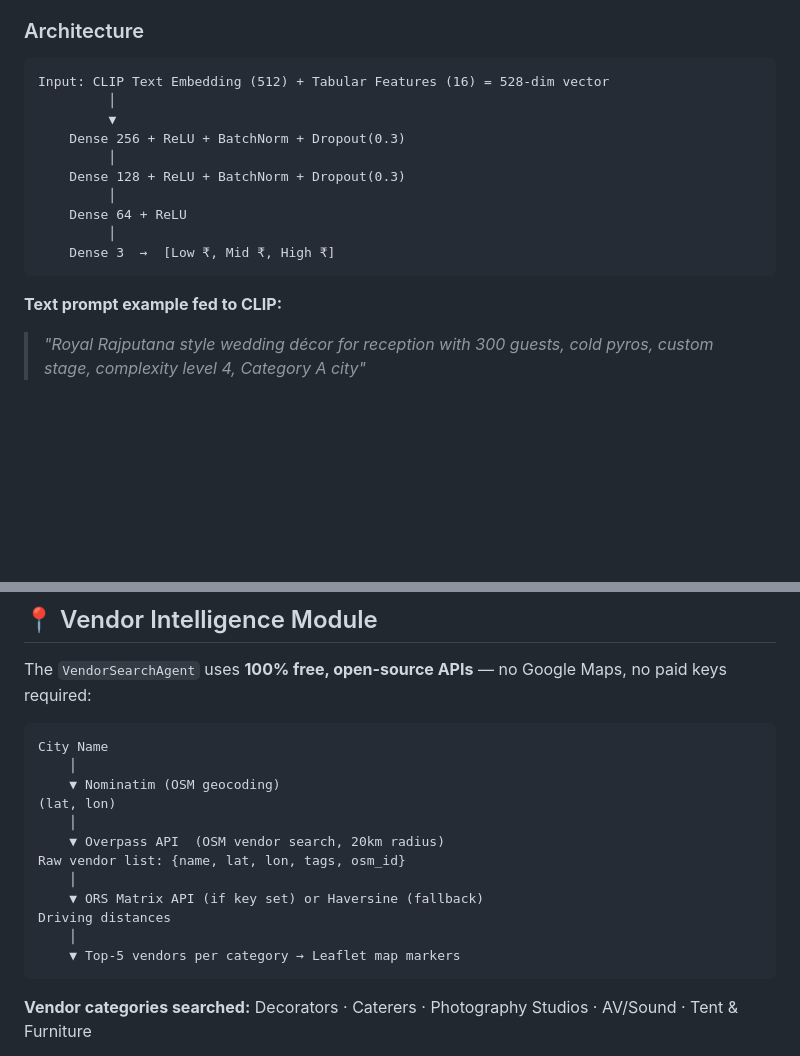
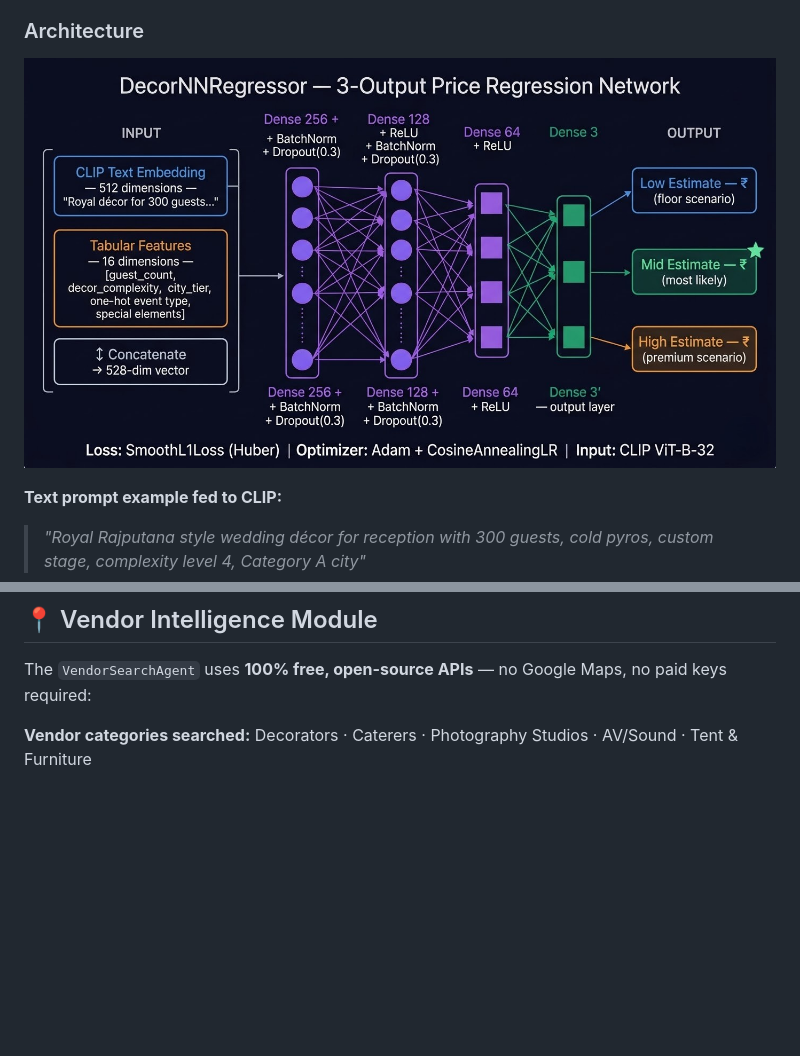
Before and after one commit to Arihant-Kumar-Jain/404_Dulhan_Not_Found, a Markdown page: README.md, 2 parts joined by grey strips. Drawn GitHub-style; blank space fills up the shorter version.

````diff
--- a/README.md
+++ b/README.md
@@ -175,18 +175,7 @@ Décor is the most subjective Indian wedding cost — the same "royal" event can
 
 ### Architecture
 
-```
-Input: CLIP Text Embedding (512) + Tabular Features (16) = 528-dim vector
-         │
-         ▼
-    Dense 256 + ReLU + BatchNorm + Dropout(0.3)
-         │
-    Dense 128 + ReLU + BatchNorm + Dropout(0.3)
-         │
-    Dense 64 + ReLU
-         │
-    Dense 3  →  [Low ₹, Mid ₹, High ₹]
-```
+![alt text](./assets/ml.jpg)
 
 **Text prompt example fed to CLIP:**
 > *"Royal Rajputana style wedding décor for reception with 300 guests, cold pyros, custom stage, complexity level 4, Category A city"*
@@ -204,20 +193,6 @@ Indian wedding vendors universally quote price **ranges** — not fixed prices.
 
 The `VendorSearchAgent` uses **100% free, open-source APIs** — no Google Maps, no paid keys required:
 
-```
-City Name
-    │
-    ▼ Nominatim (OSM geocoding)
-(lat, lon)
-    │
-    ▼ Overpass API  (OSM vendor search, 20km radius)
-Raw vendor list: {name, lat, lon, tags, osm_id}
-    │
-    ▼ ORS Matrix API (if key set) or Haversine (fallback)
-Driving distances
-    │
-    ▼ Top-5 vendors per category → Leaflet map markers
-```
 
 **Vendor categories searched:** Decorators · Caterers · Photography Studios · AV/Sound · Tent & Furniture
 
````
Also changed, not shown: docs/PRODUCT_DOCUMENT.md (+1 -14 lines).
